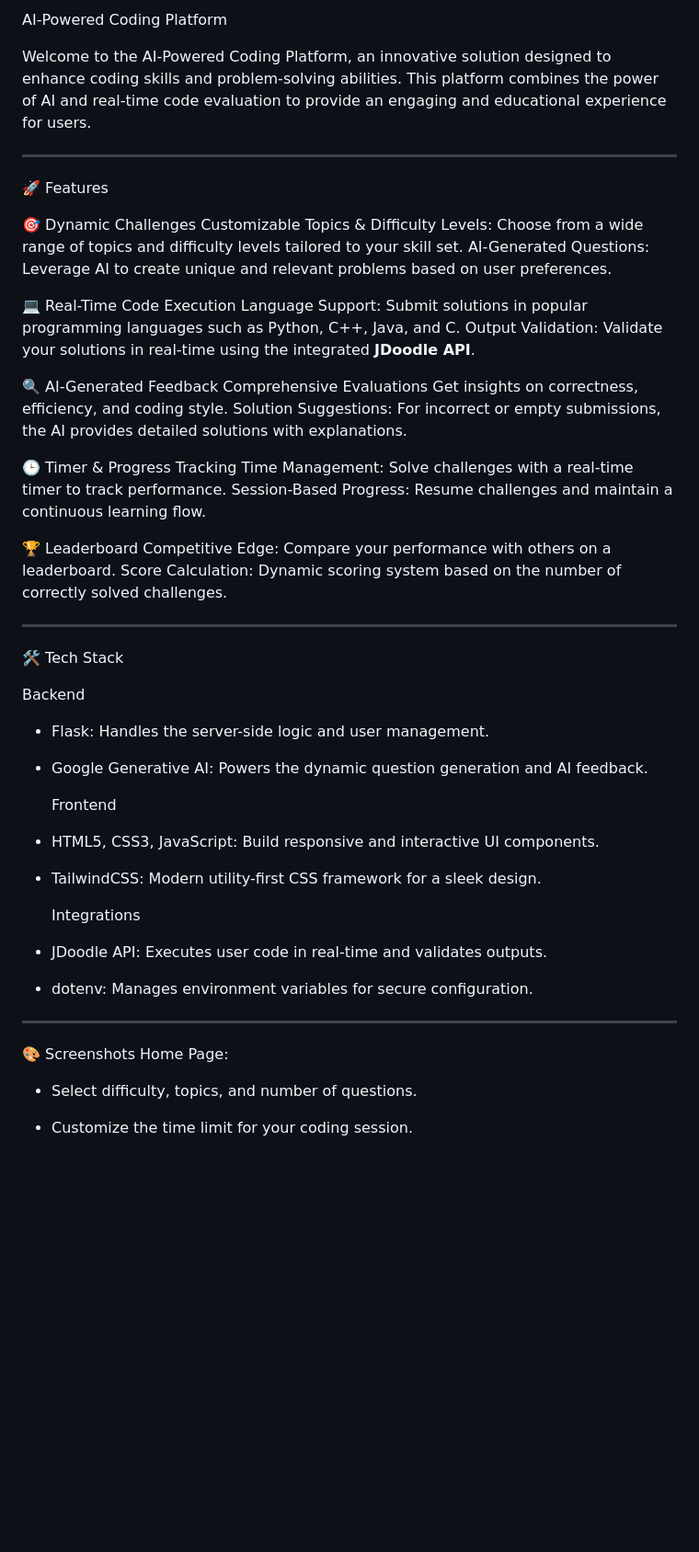
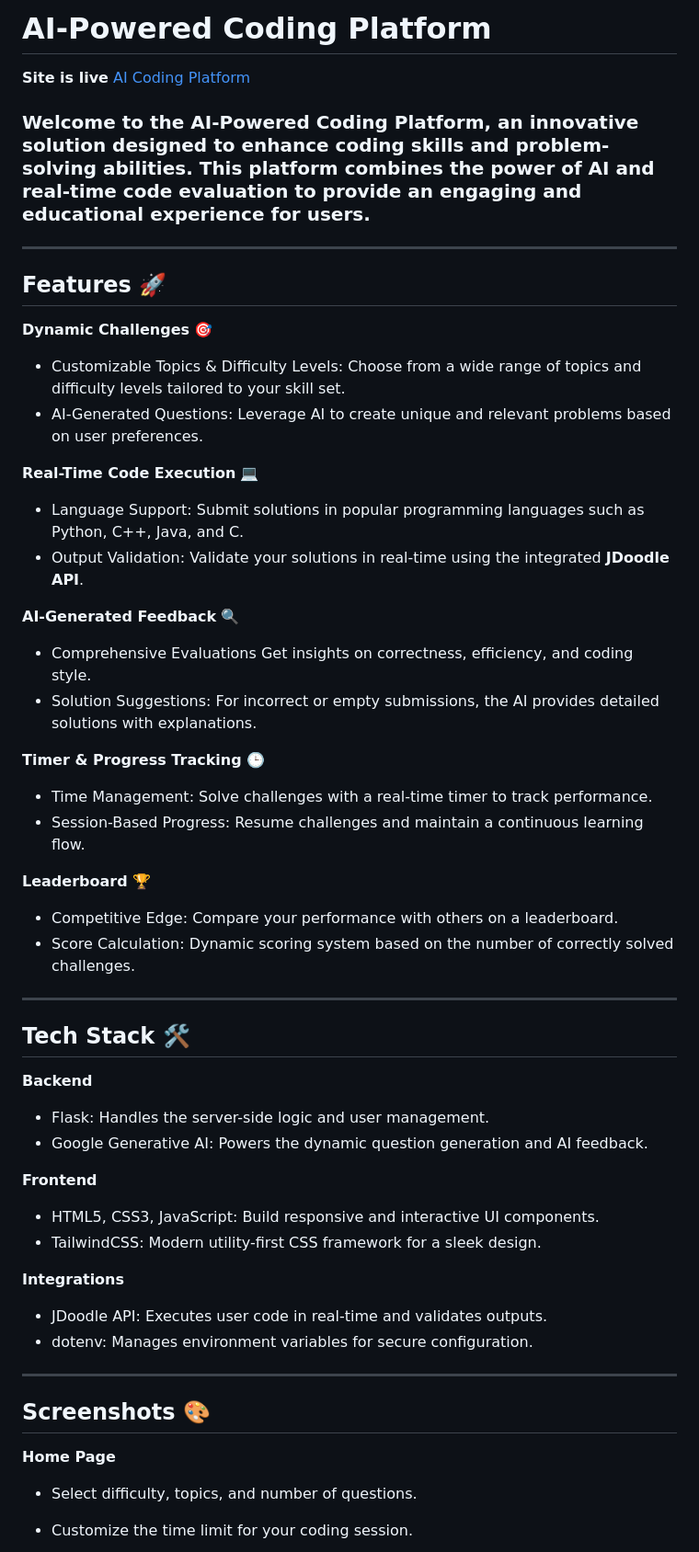
Before and after one commit to StartrekI/AI-Coding-Platform, a Markdown page: README.md, the part around one of its changes. Shown at 92% size. Rendered like a GitHub page; blank space fills up the shorter version.

```diff
--- a/README.md
+++ b/README.md
@@ -1,51 +1,52 @@
-AI-Powered Coding Platform
+# AI-Powered Coding Platform
+**Site is live**  [AI Coding Platform](https://verseanime.netlify.app/)
 
-Welcome to the AI-Powered Coding Platform, an innovative solution designed to enhance coding skills and problem-solving abilities. This platform combines the power of AI and real-time code evaluation to provide an engaging and educational experience for users.
+### Welcome to the AI-Powered Coding Platform, an innovative solution designed to enhance coding skills and problem-solving abilities. This platform combines the power of AI and real-time code evaluation to provide an engaging and educational experience for users.
+
 
 ---
 
-🚀 Features
+## Features 🚀
 
- 🎯 Dynamic Challenges
-   Customizable Topics & Difficulty Levels: Choose from a wide range of topics and difficulty levels tailored to your skill set.
-   AI-Generated Questions: Leverage AI to create unique and relevant problems based on user preferences.
+  **Dynamic Challenges** 🎯
+   - Customizable Topics & Difficulty Levels: Choose from a wide range of topics and difficulty levels tailored to your skill set.
+   - AI-Generated Questions: Leverage AI to create unique and relevant problems based on user preferences.
 
- 💻 Real-Time Code Execution
-   Language Support: Submit solutions in popular programming languages such as Python, C++, Java, and C.
-   Output Validation: Validate your solutions in real-time using the integrated **JDoodle API**.
+  **Real-Time Code Execution** 💻
+   - Language Support: Submit solutions in popular programming languages such as Python, C++, Java, and C.
+   - Output Validation: Validate your solutions in real-time using the integrated **JDoodle API**.
 
- 🔍 AI-Generated Feedback
-   Comprehensive Evaluations Get insights on correctness, efficiency, and coding style.
-   Solution Suggestions: For incorrect or empty submissions, the AI provides detailed solutions with explanations.
+  **AI-Generated Feedback** 🔍
+   - Comprehensive Evaluations Get insights on correctness, efficiency, and coding style.
+   - Solution Suggestions: For incorrect or empty submissions, the AI provides detailed solutions with explanations.
 
- 🕒 Timer & Progress Tracking
-   Time Management: Solve challenges with a real-time timer to track performance.
-   Session-Based Progress: Resume challenges and maintain a continuous learning flow.
+  **Timer & Progress Tracking** 🕒
+   - Time Management: Solve challenges with a real-time timer to track performance.
+   - Session-Based Progress: Resume challenges and maintain a continuous learning flow.
 
- 🏆 Leaderboard
-   Competitive Edge: Compare your performance with others on a leaderboard.
-   Score Calculation: Dynamic scoring system based on the number of correctly solved challenges.
+  **Leaderboard** 🏆
+   - Competitive Edge: Compare your performance with others on a leaderboard.
+   - Score Calculation: Dynamic scoring system based on the number of correctly solved challenges.
 
 ---
 
-  🛠️ Tech Stack
-
-  Backend
+## Tech Stack 🛠
+**Backend**
 - Flask: Handles the server-side logic and user management.
 - Google Generative AI: Powers the dynamic question generation and AI feedback.
 
-  Frontend
+**Frontend**
 - HTML5, CSS3, JavaScript: Build responsive and interactive UI components.
 - TailwindCSS: Modern utility-first CSS framework for a sleek design.
 
-  Integrations
+**Integrations**
 - JDoodle API: Executes user code in real-time and validates outputs.
 - dotenv: Manages environment variables for secure configuration.
 
 ---
 
- 🎨 Screenshots
- Home Page:
+## Screenshots 🎨
+  **Home Page**
 - Select difficulty, topics, and number of questions.
 - Customize the time limit for your coding session.
 
```
Also changed, not shown: other parts of README.md (+6 -6 lines).
